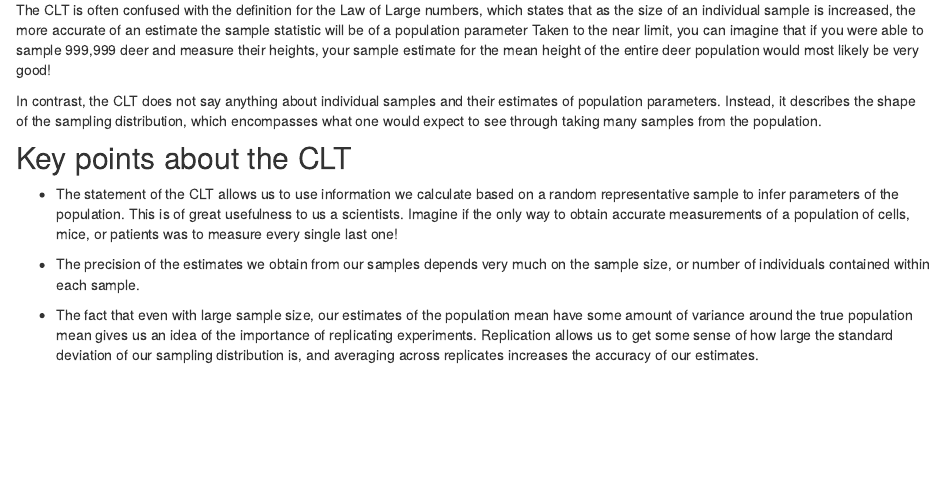
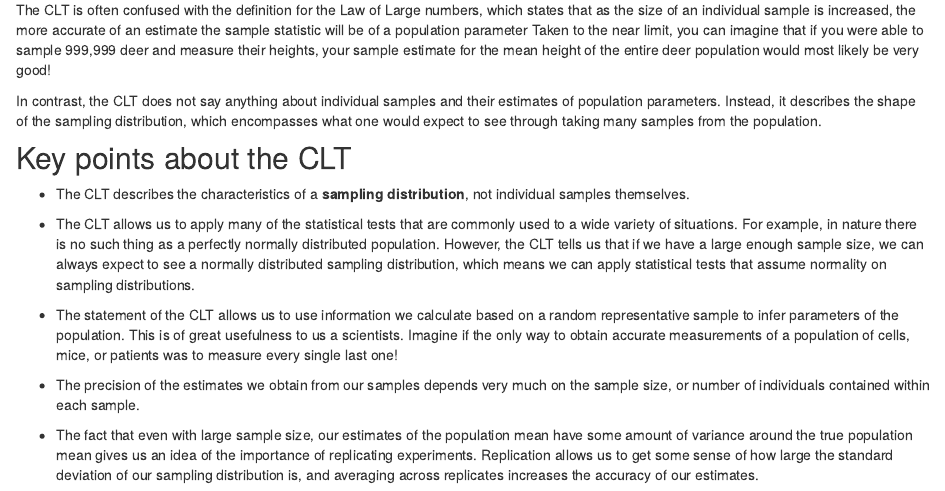
Before and after one commit to anthonyhung/MSTPsummerstatistics, an R Markdown document (analysis/CLT.Rmd): the page in a window 1100 px wide, from 3710 px down. Rendered offline with R 4.5, knitr and Pandoc, with nearby package versions; drawn as R Markdown's standard HTML page in place of the format the file asks for; code that draws random numbers runs with fixed seeds of ours.

Commit message:
republish

```diff
--- a/analysis/CLT.Rmd
+++ b/analysis/CLT.Rmd
@@ -88,6 +88,10 @@ In contrast, the CLT does not say anything about individual samples and their es
 
 ## Key points about the CLT
 
+* The CLT describes the characteristics of a __sampling distribution__, not individual samples themselves.
+
+* The CLT allows us to apply many of the statistical tests that are commonly used to a wide variety of situations. For example, in nature there is no such thing as a perfectly normally distributed population. However, the CLT tells us that if we have a large enough sample size, we can always expect to see a normally distributed sampling distribution, which means we can apply statistical tests that assume normality on sampling distributions.
+
 * The statement of the CLT allows us to use information we calculate based on a random representative sample to infer parameters of the population. This is of great usefulness to us a scientists. Imagine if the only way to obtain accurate measurements of a population of cells, mice, or patients was to measure every single last one!
 
 * The precision of the estimates we obtain from our samples depends very much on the sample size, or number of individuals contained within each sample.
```
Also changed, not shown: 1 other file.
